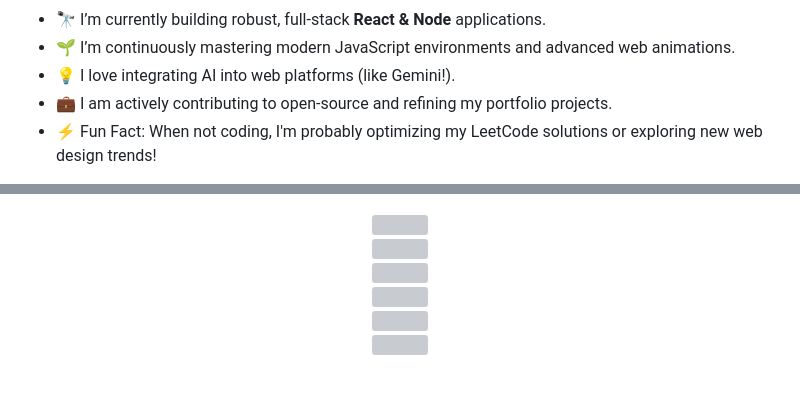
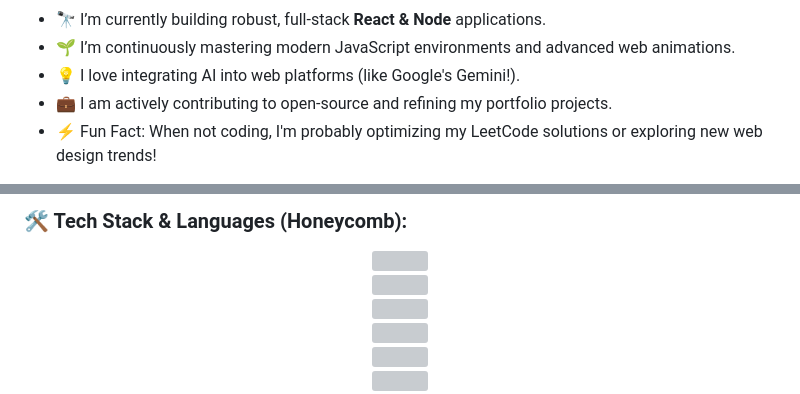
Before and after one commit to sahilydv-1610/sahilydv-1610, a Markdown page: README.md, 2 parts joined by grey strips. Drawn GitHub-style; grey boxes are pictures that could not be loaded.

```diff
--- a/README.md
+++ b/README.md
@@ -14,6 +22,6 @@
 - 🔭 I’m currently building robust, full-stack **React & Node** applications.
 - 🌱 I’m continuously mastering modern JavaScript environments and advanced web animations.
-- 💡 I love integrating AI into web platforms (like Gemini!).
+- 💡 I love integrating AI into web platforms (like Google's Gemini!).
 - 💼 I am actively contributing to open-source and refining my portfolio projects.
 - ⚡ Fun Fact: When not coding, I'm probably optimizing my LeetCode solutions or exploring new web design trends!
 
@@ -21,4 +29,5 @@
 
+### 🛠️ Tech Stack & Languages (Honeycomb):
 <p align="center">
   <a href="https://skillicons.dev">
     <img src="https://skillicons.dev/icons?i=html,css,js,ts,react&theme=dark" /><br>
```
Also changed, not shown: other parts of README.md (+43 -4 lines).
